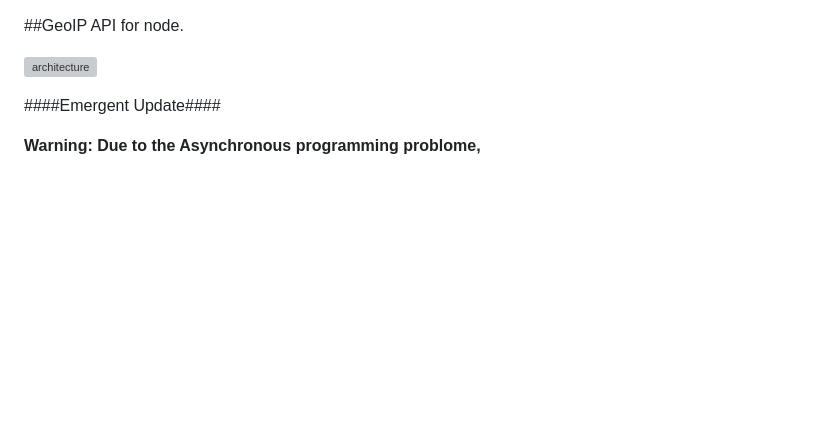
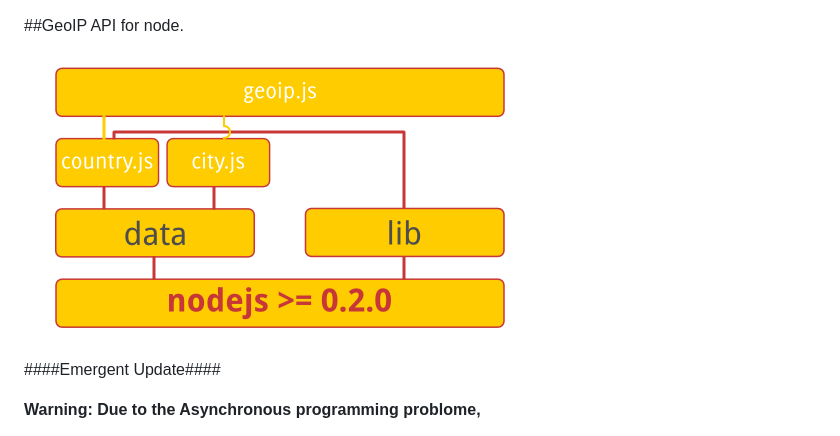
Before and after one commit to kuno/GeoIP, a Markdown page: README.md, the part around the change. Rendered like a GitHub page; pictures changed too: architecture.png; blank space fills up the shorter version; grey boxes are pictures that could not be loaded.

Commit message:
up-scale of png

```diff
--- a/README.md
+++ b/README.md
@@ -1,6 +1,6 @@
 ##GeoIP API for node.
 
-![architecture](https://github.com/kuno/GeoIP/raw/master/architecture.svg)
+![architecture](https://github.com/kuno/GeoIP/raw/master/architecture.png)
 
 ####Emergent Update####
 
```
